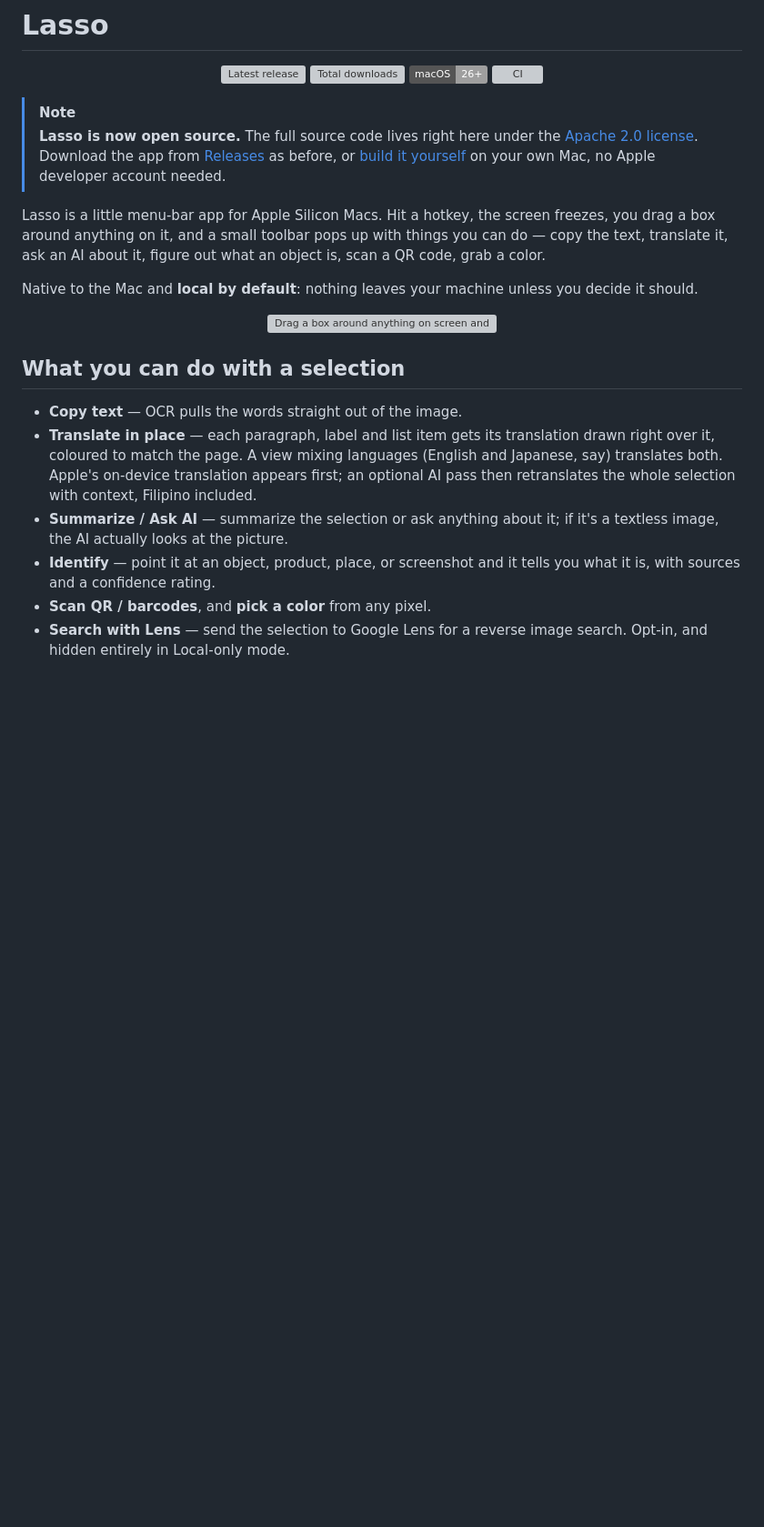
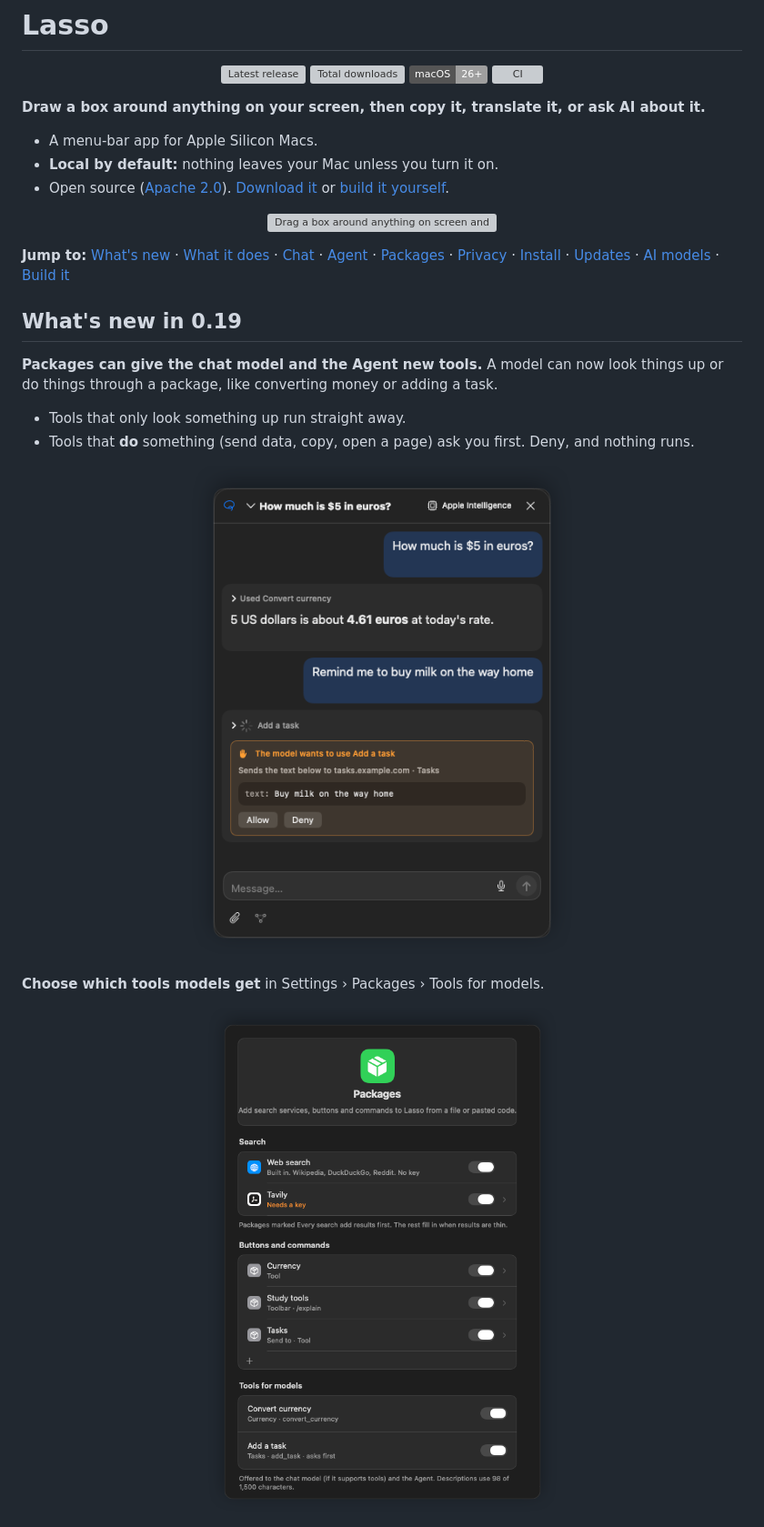
Before and after one commit to civarry/lasso-app, a Markdown page: README.md, the part around one of its changes. Shown at 91% size. GitHub-like rendering; pictures changed too: screenshots/app/chat-tools.png (added), screenshots/app/packages.png (added); badges without logos; blank space fills up the shorter version; grey boxes are pictures that could not be loaded.

```diff
--- a/README.md
+++ b/README.md
@@ -9,31 +9,29 @@
   <a href="../../actions/workflows/ci.yml"><img src="https://github.com/civarry/lasso-app/actions/workflows/ci.yml/badge.svg" alt="CI"></a>
 </p>
 
-> [!NOTE]
-> **Lasso is now open source.** The full source code lives right here under the [Apache 2.0 license](LICENSE). Download the app from [Releases](../../releases) as before, or [build it yourself](BUILDING.md) on your own Mac, no Apple developer account needed.
+**Draw a box around anything on your screen, then copy it, translate it, or ask AI about it.**
 
-Lasso is a little menu-bar app for Apple Silicon Macs. Hit a hotkey, the screen
-freezes, you drag a box around anything on it, and a small toolbar pops up with
-things you can do — copy the text, translate it, ask an AI about it, figure out
-what an object is, scan a QR code, grab a color.
-
-Native to the Mac and **local by default**:
-nothing leaves your machine unless you decide it should.
+- A menu-bar app for Apple Silicon Macs.
+- **Local by default:** nothing leaves your Mac unless you turn it on.
+- Open source ([Apache 2.0](LICENSE)). [Download it](../../releases/latest) or [build it yourself](BUILDING.md).
 
 <p align="center"><img src="screenshots/hero.png" alt="Drag a box around anything on screen and translate it in place"></p>
 
-## What you can do with a selection
+**Jump to:** [What's new](#whats-new-in-019) · [What it does](#what-it-does) · [Chat](#chat) ·
+[Agent](#agent) · [Packages](#packages) · [Privacy](#privacy) · [Install](#install) ·
+[Updates](#updates) · [AI models](#ai-models) · [Build it](#build-it-yourself)
 
-- **Copy text** — OCR pulls the words straight out of the image.
-- **Translate in place** — each paragraph, label and list item gets its
-  translation drawn right over it, coloured to match the page. A view mixing
-  languages (English and Japanese, say) translates both. Apple's on-device
-  translation appears first; an optional AI pass then retranslates the whole
-  selection with context, Filipino included.
-- **Summarize / Ask AI** — summarize the selection or ask anything about it; if
-  it's a textless image, the AI actually looks at the picture.
-- **Identify** — point it at an object, product, place, or screenshot and it
-  tells you what it is, with sources and a confidence rating.
-- **Scan QR / barcodes**, and **pick a color** from any pixel.
-- **Search with Lens** — send the selection to Google Lens for a reverse image
-  search. Opt-in, and hidden entirely in Local-only mode.
+## What's new in 0.19
+
+**Packages can give the chat model and the Agent new tools.** A model can now look things up
+or do things through a package, like converting money or adding a task.
+
+- Tools that only look something up run straight away.
+- Tools that **do** something (send data, copy, open a page) ask you first. Deny, and nothing runs.
+
+<p align="center"><img src="screenshots/app/chat-tools.png" width="420" alt="The chat model used a currency tool, then asks before adding a task"></p>
+
+**Choose which tools models get** in Settings › Packages › Tools for models.
+
+<p align="center"><img src="screenshots/app/packages.png" width="460" alt="Settings › Packages with search, commands and the Tools for models list"></p>
+
```
Also changed, not shown: other parts of README.md (+151 -136 lines), docs/APP_FLOW.md (+5 -0 lines), screenshots/app/agent.png (added), screenshots/app/package-review.png (added), screenshots/app/permissions.png (added), 5 other files.
